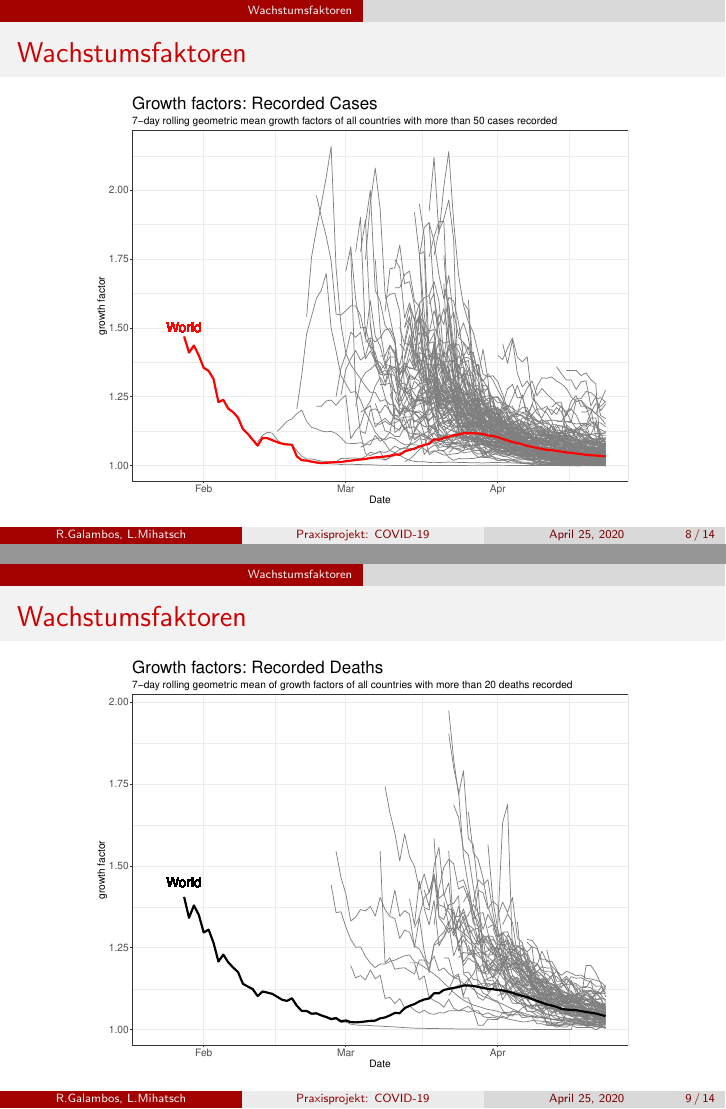
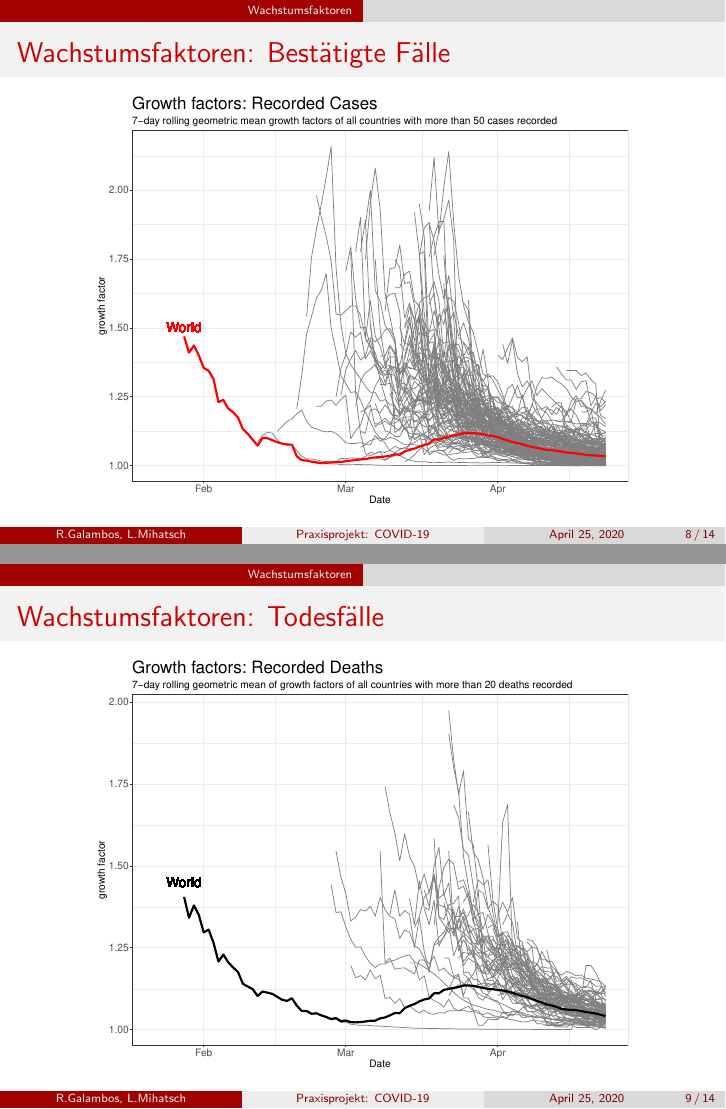
Before and after one commit to mediasittich/coronavirus-data-project, LaTeX slides (Presentation/Presentation.tex): pages 9 and 10 of 16, joined at a grey line. Compiled offline with pdfLaTeX.

Commit message:
Minor changes in Slides Titles

```diff
--- a/Presentation/Presentation.tex
+++ b/Presentation/Presentation.tex
@@ -115,7 +115,7 @@
 \end{frame}
 
 \begin{frame}
-\frametitle{Wachstumsfaktoren}
+\frametitle{Wachstumsfaktoren: Bestätigte Fälle}
 	\begin{figure}
 		\centering
 		\includegraphics[width = 270pt]{GF_confirmed}
@@ -123,7 +123,7 @@
 \end{frame}
 
 \begin{frame}
-\frametitle{Wachstumsfaktoren}
+\frametitle{Wachstumsfaktoren: Todesfälle}
 	\begin{figure}
 		\centering
 		\includegraphics[width = 270pt]{GF_deaths}
```
Also changed, not shown: Presentation/Presentation.pdf, 3 other files.
